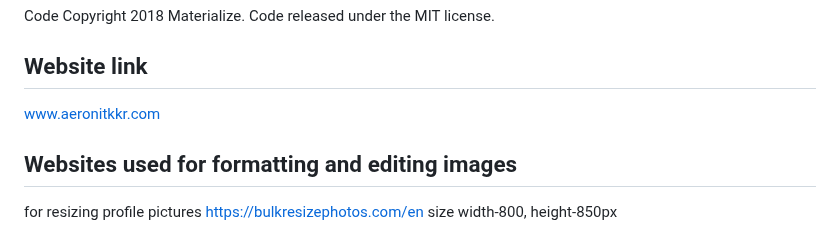
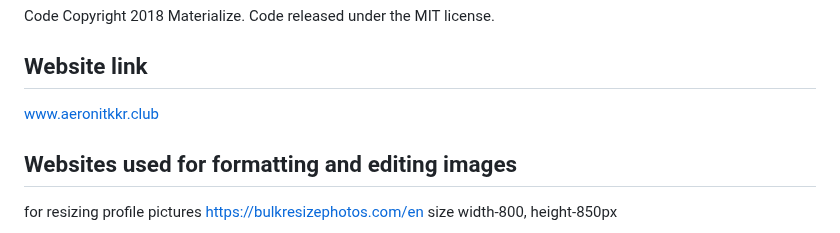
Before and after one commit to k7shubham/aeronitkkr, a Markdown page: README.md, the part around the change. GitHub-like rendering.

```diff
--- a/README.md
+++ b/README.md
@@ -91,7 +91,7 @@ Check out the [CONTRIBUTING document](CONTRIBUTING.md) in the root of the reposi
 Code Copyright 2018 Materialize. Code released under the MIT license.
 
 ## Website link
-www.aeronitkkr.com
+www.aeronitkkr.club
 
 ## Websites used for formatting and editing images
 for resizing profile pictures
```
